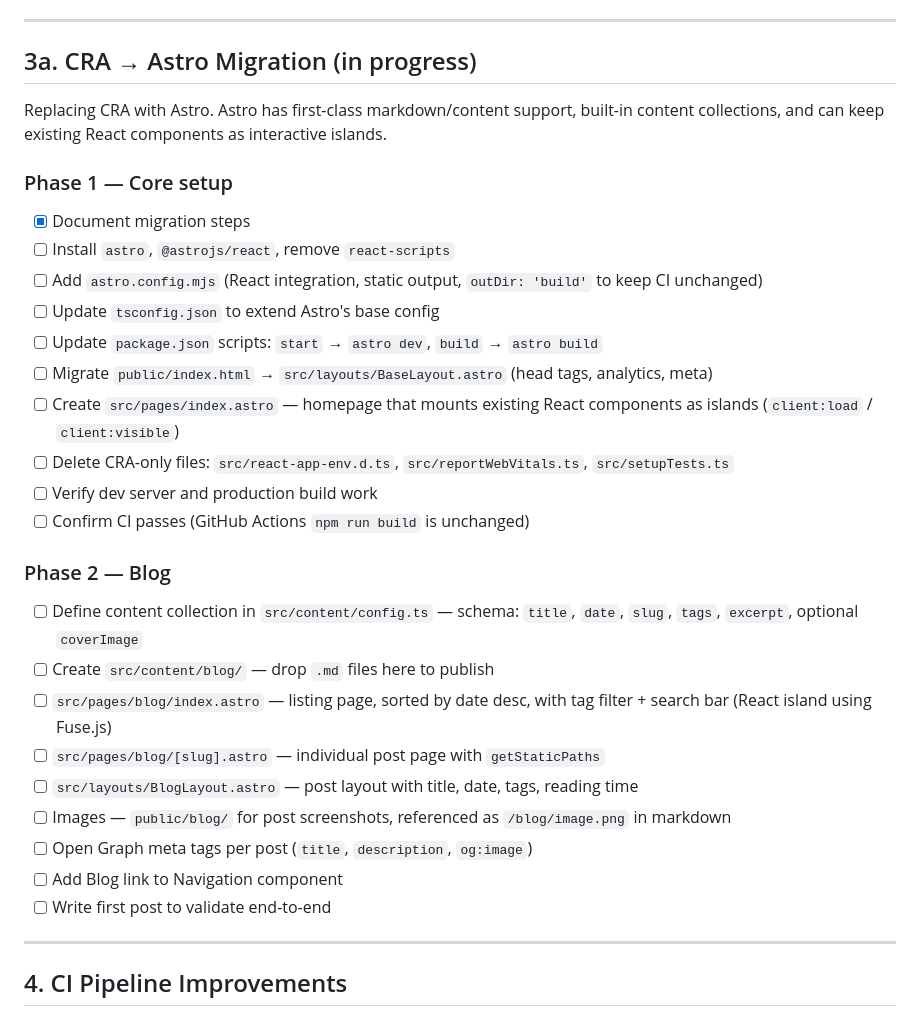
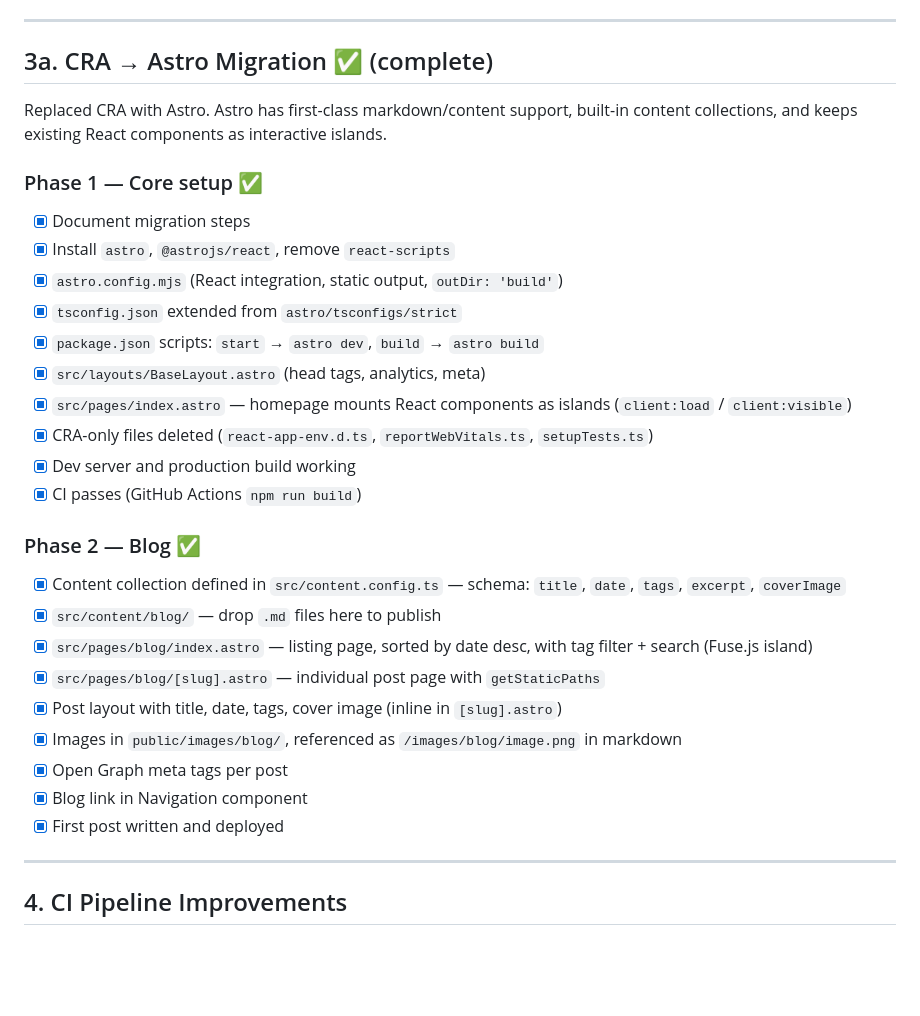
Before and after one commit to Justinmemphis/portfolio-webpage, a Markdown page: ROADMAP.md, the part around one of its changes. GitHub-like rendering; blank space fills up the shorter version.

```diff
--- a/ROADMAP.md
+++ b/ROADMAP.md
@@ -60,32 +67,32 @@ Run Lighthouse SEO audit and record current score before starting.
 
 ---
 
-## 3a. CRA → Astro Migration (in progress)
+## 3a. CRA → Astro Migration ✅ (complete)
 
-Replacing CRA with Astro. Astro has first-class markdown/content support, built-in content collections, and can keep existing React components as interactive islands.
+Replaced CRA with Astro. Astro has first-class markdown/content support, built-in content collections, and keeps existing React components as interactive islands.
 
-### Phase 1 — Core setup
+### Phase 1 — Core setup ✅
 - [x] Document migration steps
-- [ ] Install `astro`, `@astrojs/react`, remove `react-scripts`
-- [ ] Add `astro.config.mjs` (React integration, static output, `outDir: 'build'` to keep CI unchanged)
-- [ ] Update `tsconfig.json` to extend Astro's base config
-- [ ] Update `package.json` scripts: `start` → `astro dev`, `build` → `astro build`
-- [ ] Migrate `public/index.html` → `src/layouts/BaseLayout.astro` (head tags, analytics, meta)
-- [ ] Create `src/pages/index.astro` — homepage that mounts existing React components as islands (`client:load` / `client:visible`)
-- [ ] Delete CRA-only files: `src/react-app-env.d.ts`, `src/reportWebVitals.ts`, `src/setupTests.ts`
-- [ ] Verify dev server and production build work
-- [ ] Confirm CI passes (GitHub Actions `npm run build` is unchanged)
+- [x] Install `astro`, `@astrojs/react`, remove `react-scripts`
+- [x] `astro.config.mjs` (React integration, static output, `outDir: 'build'`)
+- [x] `tsconfig.json` extended from `astro/tsconfigs/strict`
+- [x] `package.json` scripts: `start` → `astro dev`, `build` → `astro build`
+- [x] `src/layouts/BaseLayout.astro` (head tags, analytics, meta)
+- [x] `src/pages/index.astro` — homepage mounts React components as islands (`client:load` / `client:visible`)
+- [x] CRA-only files deleted (`react-app-env.d.ts`, `reportWebVitals.ts`, `setupTests.ts`)
+- [x] Dev server and production build working
+- [x] CI passes (GitHub Actions `npm run build`)
 
-### Phase 2 — Blog
-- [ ] Define content collection in `src/content/config.ts` — schema: `title`, `date`, `slug`, `tags`, `excerpt`, optional `coverImage`
-- [ ] Create `src/content/blog/` — drop `.md` files here to publish
-- [ ] `src/pages/blog/index.astro` — listing page, sorted by date desc, with tag filter + search bar (React island using Fuse.js)
-- [ ] `src/pages/blog/[slug].astro` — individual post page with `getStaticPaths`
-- [ ] `src/layouts/BlogLayout.astro` — post layout with title, date, tags, reading time
-- [ ] Images — `public/blog/` for post screenshots, referenced as `/blog/image.png` in markdown
-- [ ] Open Graph meta tags per post (`title`, `description`, `og:image`)
-- [ ] Add Blog link to Navigation component
-- [ ] Write first post to validate end-to-end
+### Phase 2 — Blog ✅
+- [x] Content collection defined in `src/content.config.ts` — schema: `title`, `date`, `tags`, `excerpt`, `coverImage`
+- [x] `src/content/blog/` — drop `.md` files here to publish
+- [x] `src/pages/blog/index.astro` — listing page, sorted by date desc, with tag filter + search (Fuse.js island)
+- [x] `src/pages/blog/[slug].astro` — individual post page with `getStaticPaths`
+- [x] Post layout with title, date, tags, cover image (inline in `[slug].astro`)
+- [x] Images in `public/images/blog/`, referenced as `/images/blog/image.png` in markdown
+- [x] Open Graph meta tags per post
+- [x] Blog link in Navigation component
+- [x] First post written and deployed
 
 ---
 
```
Also changed, not shown: other parts of ROADMAP.md (+32 -25 lines).
